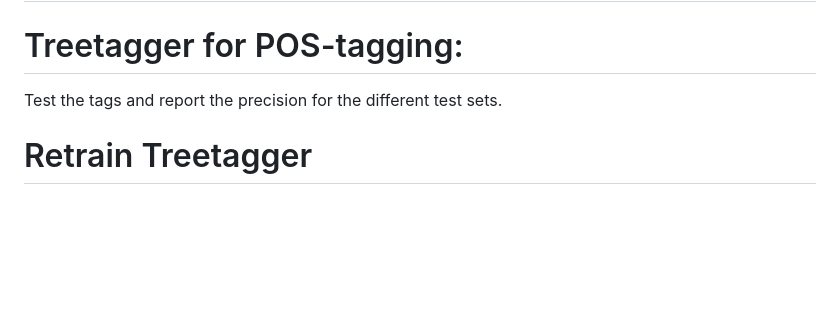
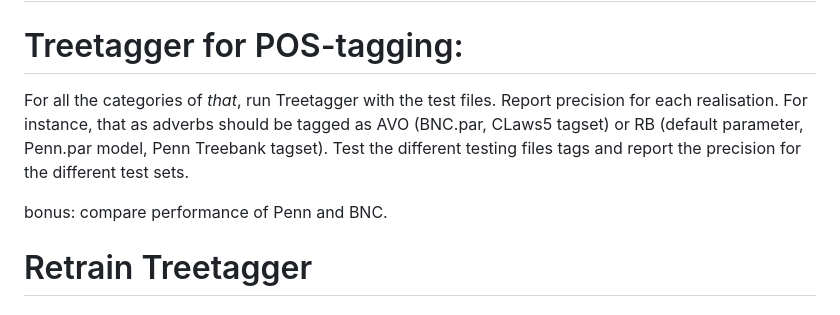
Before and after one commit to nballier/MLDS, a Markdown page: M1_2025lab/Readme.md, the part around the change. GitHub-like rendering; blank space fills up the shorter version.

```diff
--- a/M1_2025lab/Readme.md
+++ b/M1_2025lab/Readme.md
@@ -3,7 +3,11 @@
 ## LABS
 
 #  Treetagger for POS-tagging:
-Test the tags and report the precision for the different test sets.
+For all the categories of *that*, run Treetagger with the test files. Report precision for each realisation. For instance, that as adverbs should be tagged as AVO (BNC.par, CLaws5 tagset) or RB (default parameter, Penn.par model, Penn Treebank tagset).
+Test the different testing files tags and report the precision for the different test sets.
+
+bonus: compare performance of Penn and BNC.
+
 
 
 # Retrain Treetagger   <br/>
```
